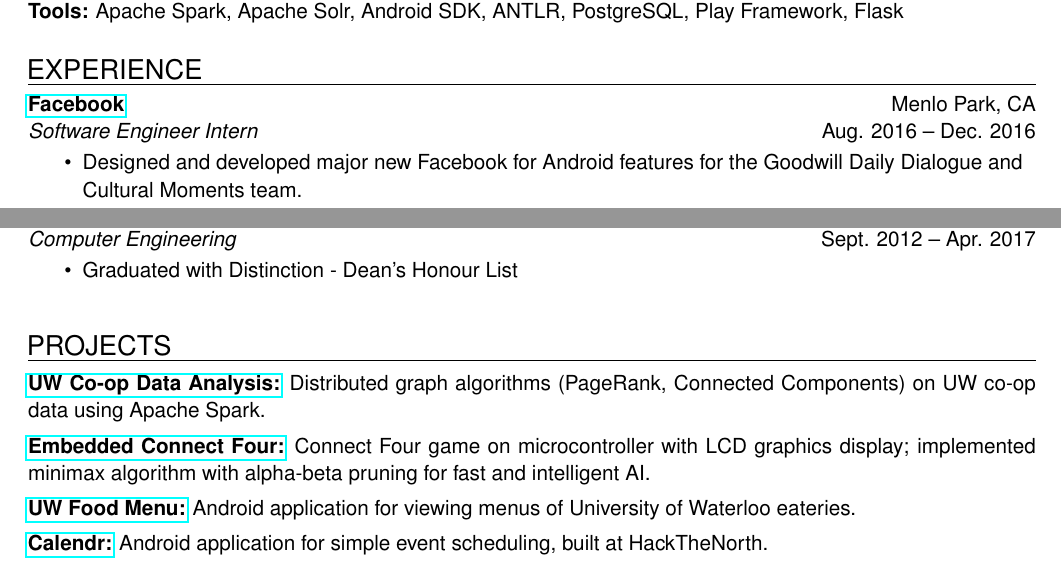
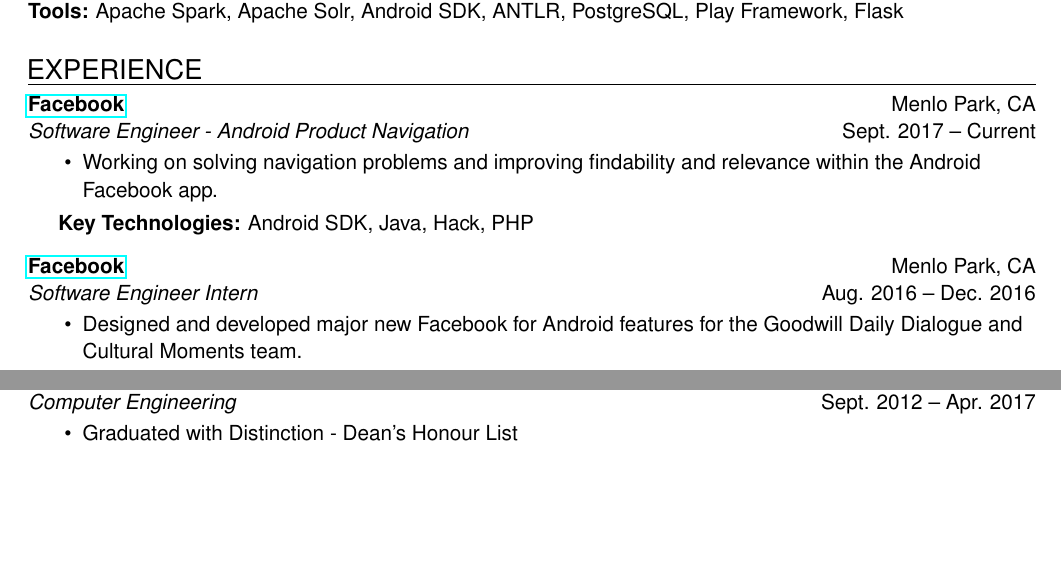
Before and after one commit to coreywu/Corey-LaTeX-Resume, a LaTeX CV (Resume_Corey_Wu.tex): two parts of the page, joined at a grey line, cut so that both start at the same text, the shorter picture padded with empty space. Compiled offline with pdfLaTeX.

Commit message:
Update resume for full-time and move old to 4B

```diff
--- a/Resume_Corey_Wu.tex
+++ b/Resume_Corey_Wu.tex
@@ -141,6 +141,12 @@
 \vspace{20pt}
 
 \begin{ressection}{Experience}
+  \begin{resentry}{\href{https://www.facebook.com/Engineering/}{Facebook}}{Software Engineer - Android Product Navigation}{Menlo Park, CA}{Sept. 2017 -- Current}
+   \resitem{Working on solving navigation problems and improving findability and relevance within the Android Facebook app. }
+    \vspace{3pt}  \hspace{-15pt}
+    \textbf{Key Technologies:} Android SDK, Java, Hack, PHP
+	\vspace{6pt}
+  \end{resentry}
   \begin{resentry}{\href{https://www.facebook.com/Engineering/}{Facebook}}{Software Engineer Intern}{Menlo Park, CA}{Aug. 2016 -- Dec. 2016}
    \resitem{Designed and developed major new Facebook for Android features for the Goodwill Daily Dialogue and Cultural Moments team. }
     \resitem{Implemented improvements to backend ranking of daily dialogue units in Hack.}
@@ -172,11 +178,4 @@
   \end{resentry}
 \end{ressection}
 
-\begin{ressection}{Projects}\vspace{-12pt}
-  \href{https://github.com/coreywu/CoopStatsDataAnalysis}{\textbf{UW Co-op Data Analysis:}} Distributed graph algorithms (PageRank, Connected Components) on UW co-op data using Apache Spark. \vspace{4pt} \\
-  \href{https://github.com/coreywu/Connect4}{\textbf{Embedded Connect Four:}} Connect Four game on microcontroller with LCD graphics display; implemented minimax algorithm with alpha-beta pruning for fast and intelligent AI.\vspace{4pt} \\
-  \href{https://play.google.com/store/apps/details?id=ca.uwaterloo.uwfoodservices&hl=en}{\textbf{UW Food Menu:}} Android application for viewing menus of University of Waterloo eateries.\vspace{4pt} \\
-   \href{http://devpost.com/software/calendr-wq4uf}{\textbf{Calendr:}} Android application for simple event scheduling, built at HackTheNorth.
-  \vspace{8pt}\\\hspace{-20pt}
-\end{ressection}
 \end{document}
```
Also changed, not shown: Resume_Corey_Wu.pdf.
